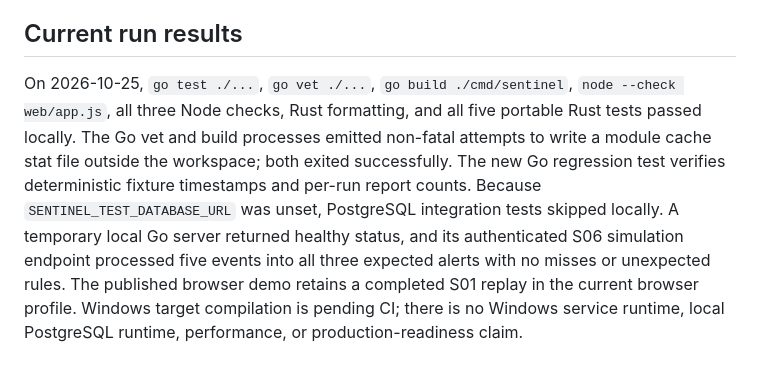
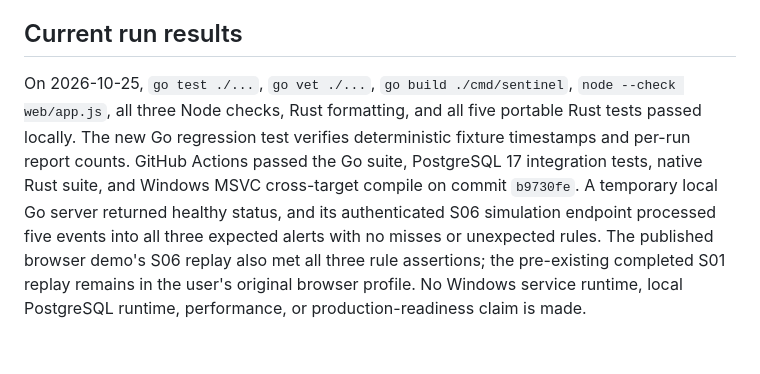
Before and after one commit to isandreythegrestestguyever/SENTINEL-Advanced-Endpoint-Detection-Response-Platform, a Markdown page: docs/TESTING.md, the part around the change. Rendered like a GitHub page.

```diff
--- a/docs/TESTING.md
+++ b/docs/TESTING.md
@@ -31,4 +31,4 @@ Browser end-to-end tests are not currently included. PostgreSQL-backed tests are
 
 ## Current run results
 
-On 2026-10-25, `go test ./...`, `go vet ./...`, `go build ./cmd/sentinel`, `node --check web/app.js`, all three Node checks, Rust formatting, and all five portable Rust tests passed locally. The Go vet and build processes emitted non-fatal attempts to write a module cache stat file outside the workspace; both exited successfully. The new Go regression test verifies deterministic fixture timestamps and per-run report counts. Because `SENTINEL_TEST_DATABASE_URL` was unset, PostgreSQL integration tests skipped locally. A temporary local Go server returned healthy status, and its authenticated S06 simulation endpoint processed five events into all three expected alerts with no misses or unexpected rules. The published browser demo retains a completed S01 replay in the current browser profile. Windows target compilation is pending CI; there is no Windows service runtime, local PostgreSQL runtime, performance, or production-readiness claim.
+On 2026-10-25, `go test ./...`, `go vet ./...`, `go build ./cmd/sentinel`, `node --check web/app.js`, all three Node checks, Rust formatting, and all five portable Rust tests passed locally. The new Go regression test verifies deterministic fixture timestamps and per-run report counts. GitHub Actions passed the Go suite, PostgreSQL 17 integration tests, native Rust suite, and Windows MSVC cross-target compile on commit `b9730fe`. A temporary local Go server returned healthy status, and its authenticated S06 simulation endpoint processed five events into all three expected alerts with no misses or unexpected rules. The published browser demo's S06 replay also met all three rule assertions; the pre-existing completed S01 replay remains in the user's original browser profile. No Windows service runtime, local PostgreSQL runtime, performance, or production-readiness claim is made.
```
Also changed, not shown: README.md (+1 -1 lines), docs/RELEASE_STATUS.md (+2 -2 lines).
